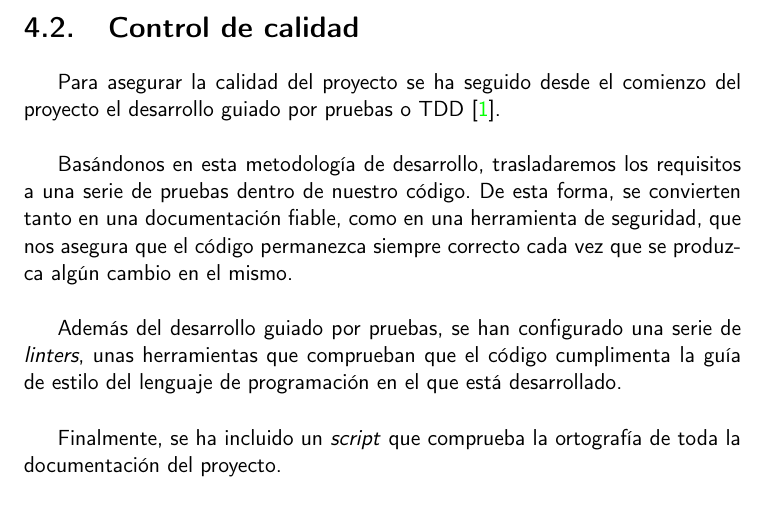
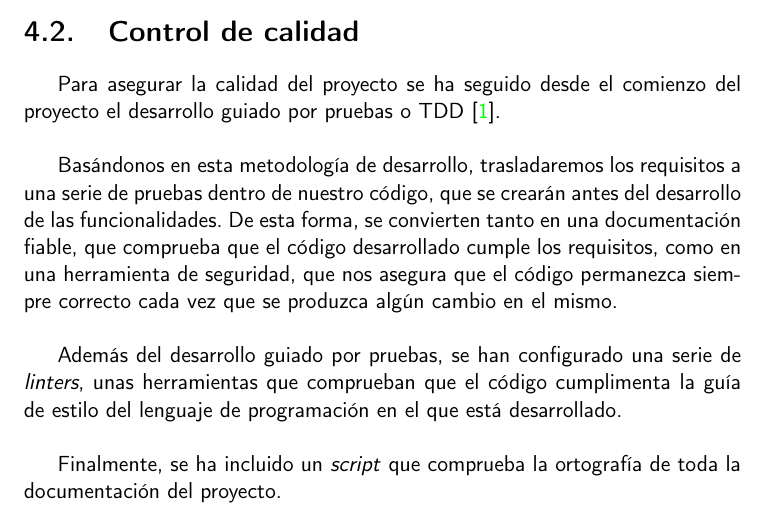
Before and after one commit to Torchu/flixbuff, a LaTeX book (doc/proyecto.tex, which reads doc/secciones/04_planificacion.tex): part of page 23 of 34, cut so that both start at the same text. Compiled offline with pdfLaTeX.

Commit message:
defines tdd

```diff
--- a/doc/secciones/04_planificacion.tex
+++ b/doc/secciones/04_planificacion.tex
@@ -78,8 +79,11 @@ Para asegurar la calidad del proyecto se ha seguido desde el comienzo del proyec
 TDD\cite{TDD}.\\
 
 Basándonos en esta metodología de desarrollo, trasladaremos los requisitos a una serie de pruebas dentro de nuestro
-código. De esta forma, se convierten tanto en una documentación fiable, como en una herramienta de seguridad, que
-nos asegura que el código permanezca siempre correcto cada vez que se produzca algún cambio en el mismo.\\
+código, que se crearán antes del desarrollo de las funcionalidades. De esta forma, se convierten tanto en una
+documentación fiable, que comprueba que el código desarrollado cumple los requisitos, como en una herramienta de
+seguridad, que nos asegura que el código permanezca siempre correcto cada vez que se produzca algún cambio en el
+mismo.\\
+% TODO: Incluir imágenes de algún test
 
 Además del desarrollo guiado por pruebas, se han configurado una serie de \textit{linters}, unas herramientas que
 comprueban que el código cumplimenta la guía de estilo del lenguaje de programación en el que está desarrollado.\\
```
Also changed, not shown: doc/secciones/04_planificacion.tex (9 more changed lines).
